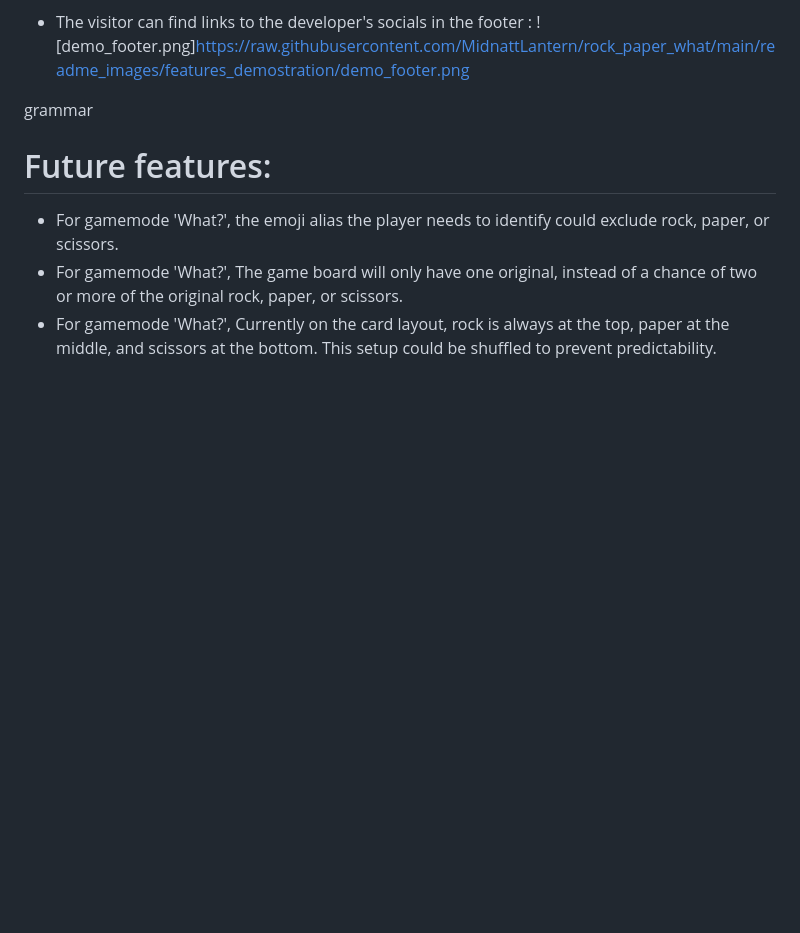
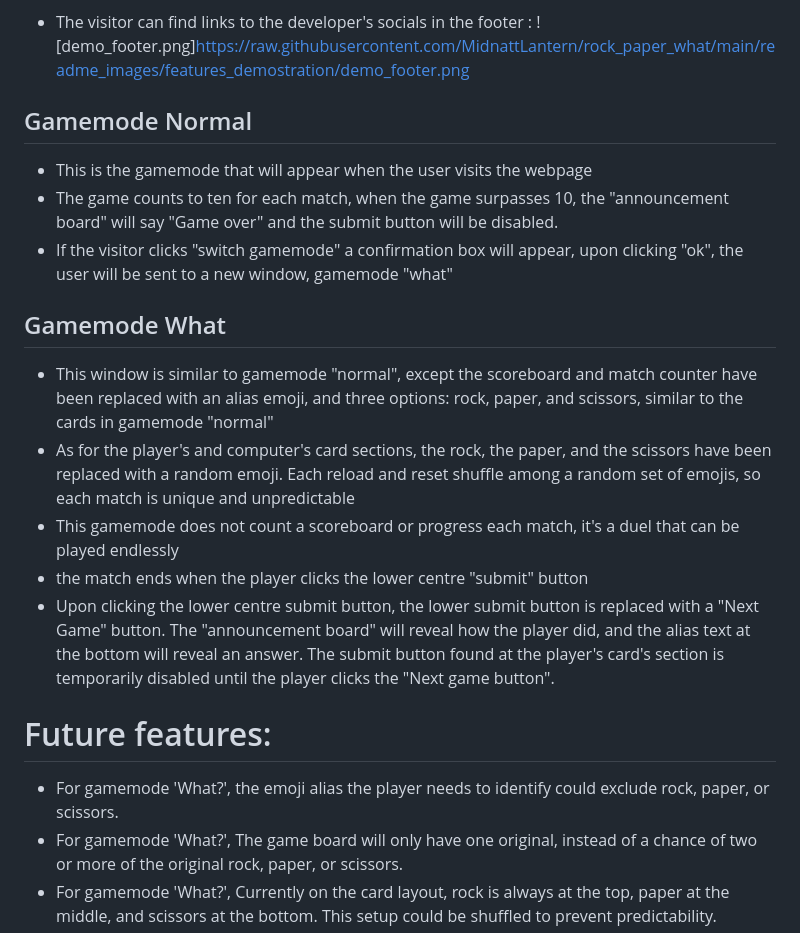
Before and after one commit to MidnattLantern/rock_paper_what, a Markdown page: README.md, the part around the change printed below. Drawn GitHub-style; blank space fills up the shorter version.

Commit message:
included some text about the gamemodes

```diff
--- a/README.md
+++ b/README.md
@@ -120,7 +120,20 @@ Here is what the game board looks like in gamemode "What?" every alias emoji wil
 - The visitor can find links to the developer's socials in the footer :
 ![demo_footer.png]https://raw.githubusercontent.com/MidnattLantern/rock_paper_what/main/readme_images/features_demostration/demo_footer.png
 
-grammar
+Gamemode Normal
+------
+- This is the gamemode that will appear when the user visits the webpage
+- The game counts to ten for each match, when the game surpasses 10, the "announcement board" will say "Game over" and the submit button will be disabled.
+- If the visitor clicks "switch gamemode" a confirmation box will appear, upon clicking "ok", the user will be sent to a new window, gamemode "what"
+
+Gamemode What
+------
+- This window is similar to gamemode "normal", except the scoreboard and match counter have been replaced with an alias emoji, and three options: rock, paper, and scissors, similar to the cards in gamemode "normal"
+- As for the player's and computer's card sections, the rock, the paper, and the scissors have been replaced with a random emoji. Each reload and reset shuffle among a random set of emojis, so each match is unique and unpredictable
+- This gamemode does not count a scoreboard or progress each match, it's a duel that can be played endlessly
+- the match ends when the player clicks the lower centre "submit" button
+- Upon clicking the lower centre submit button, the lower submit button is replaced with a "Next Game" button. The "announcement board" will reveal how the player did, and the alias text at the bottom will reveal an answer. The submit button found at the player's card's section is temporarily disabled until the player clicks the "Next game button".
+
 
 Future features:
 ======
```
Also changed, not shown: other parts of README.md (+1 -1 lines).
